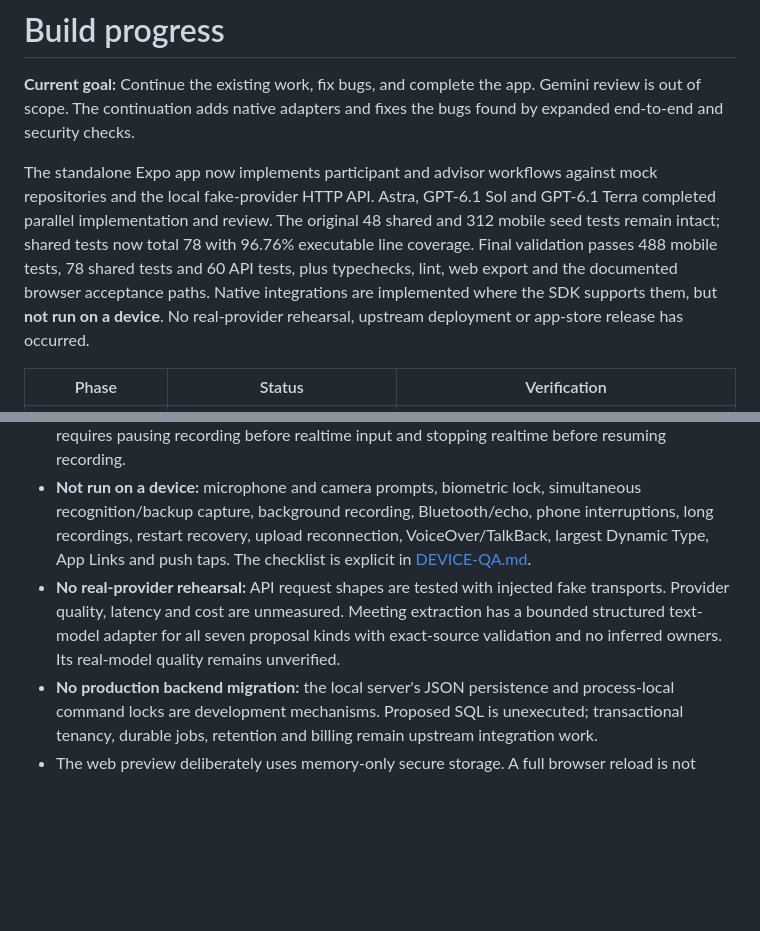
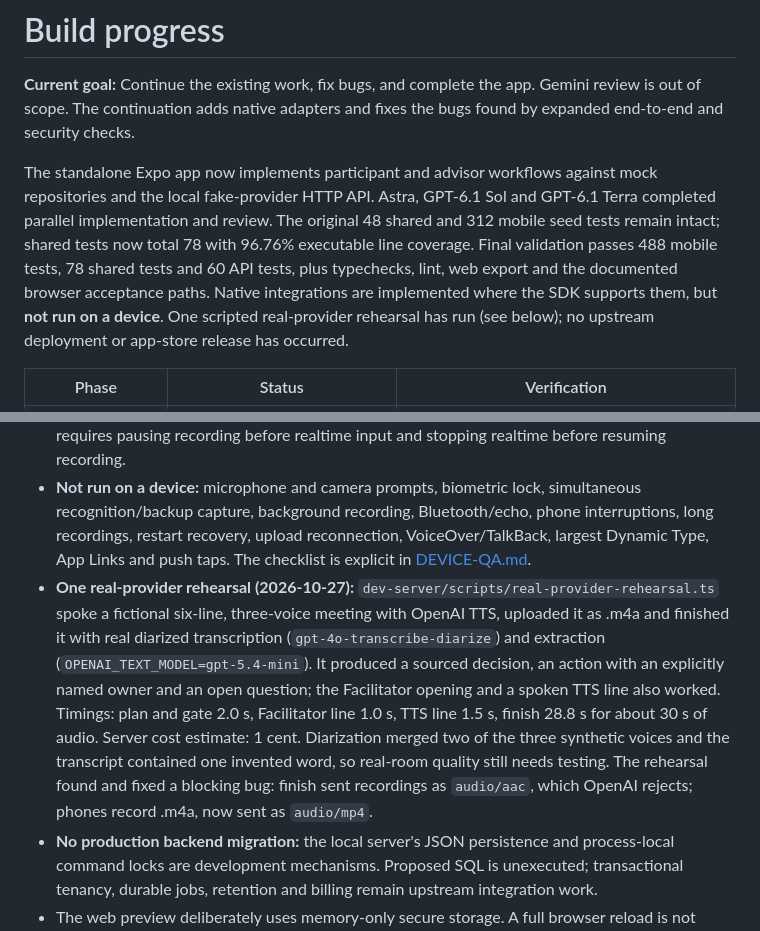
Before and after one commit to mattrob333/DutyGraphApp, a Markdown page: PROGRESS.md, 2 parts joined by grey strips. Rendered like a GitHub page; blank space fills up the shorter version.

```diff
--- a/PROGRESS.md
+++ b/PROGRESS.md
@@ -2,7 +2,7 @@
 
 **Current goal:** Continue the existing work, fix bugs, and complete the app. Gemini review is out of scope. The continuation adds native adapters and fixes the bugs found by expanded end-to-end and security checks.
 
-The standalone Expo app now implements participant and advisor workflows against mock repositories and the local fake-provider HTTP API. Astra, GPT-6.1 Sol and GPT-6.1 Terra completed parallel implementation and review. The original 48 shared and 312 mobile seed tests remain intact; shared tests now total 78 with 96.76% executable line coverage. Final validation passes 488 mobile tests, 78 shared tests and 60 API tests, plus typechecks, lint, web export and the documented browser acceptance paths. Native integrations are implemented where the SDK supports them, but **not run on a device**. No real-provider rehearsal, upstream deployment or app-store release has occurred.
+The standalone Expo app now implements participant and advisor workflows against mock repositories and the local fake-provider HTTP API. Astra, GPT-6.1 Sol and GPT-6.1 Terra completed parallel implementation and review. The original 48 shared and 312 mobile seed tests remain intact; shared tests now total 78 with 96.76% executable line coverage. Final validation passes 488 mobile tests, 78 shared tests and 60 API tests, plus typechecks, lint, web export and the documented browser acceptance paths. Native integrations are implemented where the SDK supports them, but **not run on a device**. One scripted real-provider rehearsal has run (see below); no upstream deployment or app-store release has occurred.
 
 | Phase | Status | Verification |
 | --- | --- | --- |
@@ -36,7 +36,7 @@ The standalone Expo app now implements participant and advisor workflows against
 - **Native PCM and optional realtime WebRTC are implemented but not compiled or run on a device here.** Both Apple/Android autolinking and isolated Expo prebuild pass. The manually triggered native build workflow is ready for platform toolchains. Device recognition/typing and TTS remain fallback paths.
 - **Realtime input and native meeting recording are mutually exclusive** pending device evidence for shared microphone access. Default TTS facilitation remains available with recording; the UI requires pausing recording before realtime input and stopping realtime before resuming recording.
 - **Not run on a device:** microphone and camera prompts, biometric lock, simultaneous recognition/backup capture, background recording, Bluetooth/echo, phone interruptions, long recordings, restart recovery, upload reconnection, VoiceOver/TalkBack, largest Dynamic Type, App Links and push taps. The checklist is explicit in [DEVICE-QA.md](docs/DEVICE-QA.md).
-- **No real-provider rehearsal:** API request shapes are tested with injected fake transports. Provider quality, latency and cost are unmeasured. Meeting extraction has a bounded structured text-model adapter for all seven proposal kinds with exact-source validation and no inferred owners. Its real-model quality remains unverified.
+- **One real-provider rehearsal (2026-10-27):** `dev-server/scripts/real-provider-rehearsal.ts` spoke a fictional six-line, three-voice meeting with OpenAI TTS, uploaded it as .m4a and finished it with real diarized transcription (`gpt-4o-transcribe-diarize`) and extraction (`OPENAI_TEXT_MODEL=gpt-5.4-mini`). It produced a sourced decision, an action with an explicitly named owner and an open question; the Facilitator opening and a spoken TTS line also worked. Timings: plan and gate 2.0 s, Facilitator line 1.0 s, TTS line 1.5 s, finish 28.8 s for about 30 s of audio. Server cost estimate: 1 cent. Diarization merged two of the three synthetic voices and the transcript contained one invented word, so real-room quality still needs testing. The rehearsal found and fixed a blocking bug: finish sent recordings as `audio/aac`, which OpenAI rejects; phones record .m4a, now sent as `audio/mp4`.
 - **No production backend migration:** the local server's JSON persistence and process-local command locks are development mechanisms. Proposed SQL is unexecuted; transactional tenancy, durable jobs, retention and billing remain upstream integration work.
 - The web preview deliberately uses memory-only secure storage. A full browser reload is not evidence of native encrypted persistence.
 
```
Also changed, not shown: DEVLOG.md (+7 -0 lines), README.md (+4 -2 lines).
